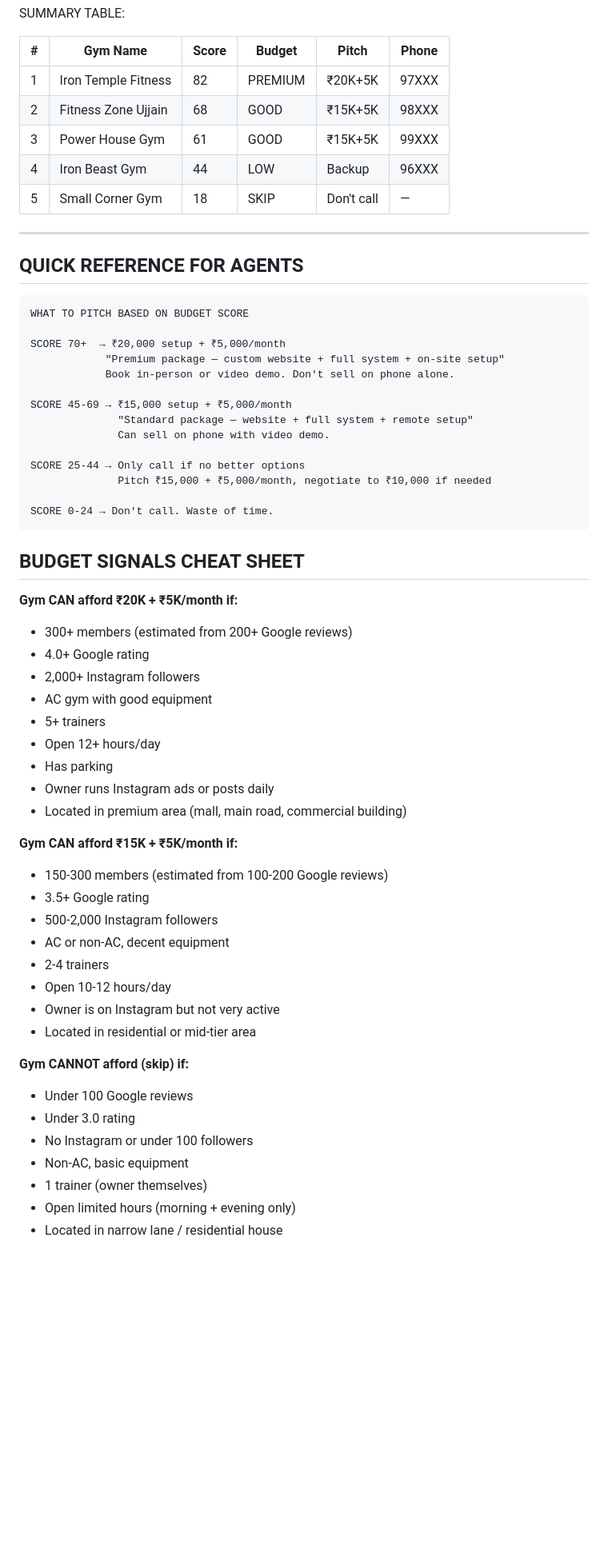
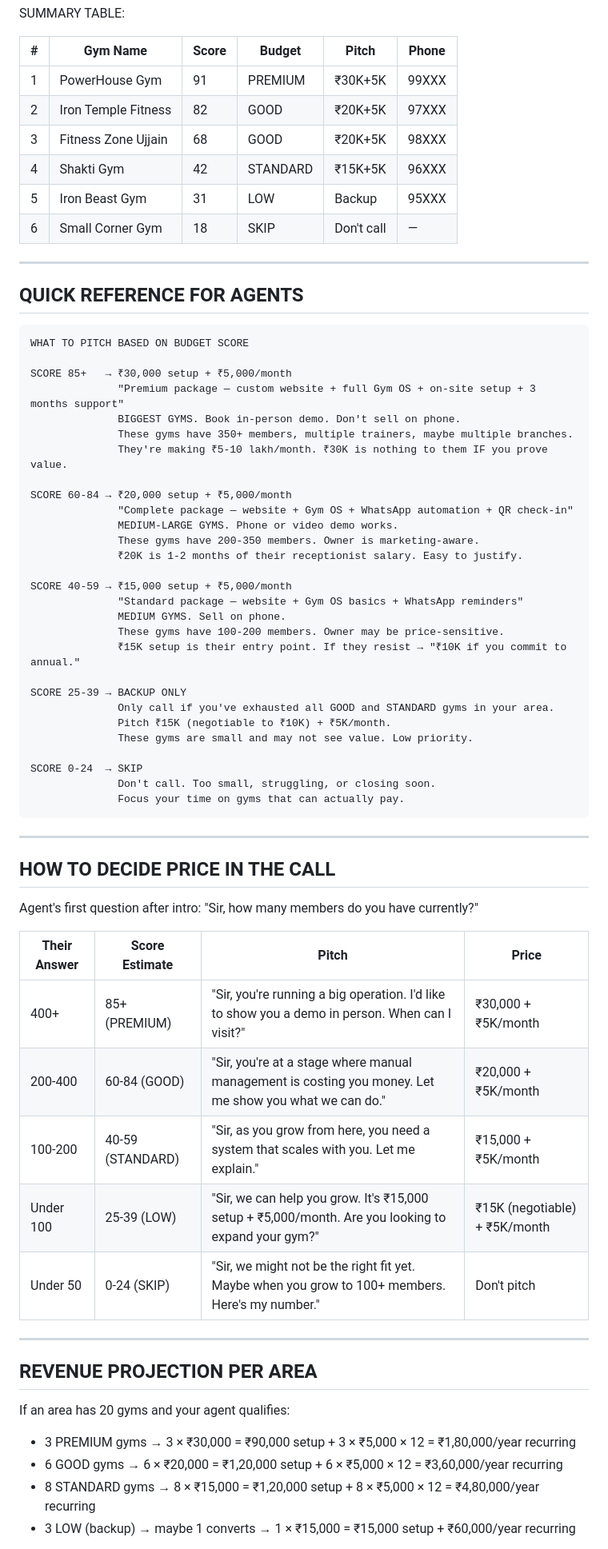
Before and after one commit to somilsharma2000/gym-os, a Markdown page: calling-kit/AREA_RESEARCH_PROMPT.md, the part around one of its changes. Shown at 80% size. Drawn GitHub-style; blank space fills up the shorter version.

Commit message:
Updated pricing: 3 tiers — ₹30K/₹20K/₹15K setup + ₹5K/month. Added premium tier for 350+ member gyms.

````diff
--- a/calling-kit/AREA_RESEARCH_PROMPT.md
+++ b/calling-kit/AREA_RESEARCH_PROMPT.md
@@ -231,11 +297,12 @@ SUMMARY TABLE:
 
 | # | Gym Name | Score | Budget | Pitch | Phone |
 |---|---|---|---|---|---|
-| 1 | Iron Temple Fitness | 82 | PREMIUM | ₹20K+5K | 97XXX |
-| 2 | Fitness Zone Ujjain | 68 | GOOD | ₹15K+5K | 98XXX |
-| 3 | Power House Gym | 61 | GOOD | ₹15K+5K | 99XXX |
-| 4 | Iron Beast Gym | 44 | LOW | Backup | 96XXX |
-| 5 | Small Corner Gym | 18 | SKIP | Don't call | — |
+| 1 | PowerHouse Gym | 91 | PREMIUM | ₹30K+5K | 99XXX |
+| 2 | Iron Temple Fitness | 82 | GOOD | ₹20K+5K | 97XXX |
+| 3 | Fitness Zone Ujjain | 68 | GOOD | ₹20K+5K | 98XXX |
+| 4 | Shakti Gym | 42 | STANDARD | ₹15K+5K | 96XXX |
+| 5 | Iron Beast Gym | 31 | LOW | Backup | 95XXX |
+| 6 | Small Corner Gym | 18 | SKIP | Don't call | — |
 
 ---
 
@@ -244,48 +311,55 @@ SUMMARY TABLE:
 ```
 WHAT TO PITCH BASED ON BUDGET SCORE
 
-SCORE 70+  → ₹20,000 setup + ₹5,000/month
-            "Premium package — custom website + full system + on-site setup"
-            Book in-person or video demo. Don't sell on phone alone.
+SCORE 85+   → ₹30,000 setup + ₹5,000/month
+              "Premium package — custom website + full Gym OS + on-site setup + 3 months support"
+              BIGGEST GYMS. Book in-person demo. Don't sell on phone.
+              These gyms have 350+ members, multiple trainers, maybe multiple branches.
+              They're making ₹5-10 lakh/month. ₹30K is nothing to them IF you prove value.
 
-SCORE 45-69 → ₹15,000 setup + ₹5,000/month
-              "Standard package — website + full system + remote setup"
-              Can sell on phone with video demo.
+SCORE 60-84 → ₹20,000 setup + ₹5,000/month
+              "Complete package — website + Gym OS + WhatsApp automation + QR check-in"
+              MEDIUM-LARGE GYMS. Phone or video demo works.
+              These gyms have 200-350 members. Owner is marketing-aware.
+              ₹20K is 1-2 months of their receptionist salary. Easy to justify.
 
-SCORE 25-44 → Only call if no better options
-              Pitch ₹15,000 + ₹5,000/month, negotiate to ₹10,000 if needed
+SCORE 40-59 → ₹15,000 setup + ₹5,000/month
+              "Standard package — website + Gym OS basics + WhatsApp reminders"
+              MEDIUM GYMS. Sell on phone.
+              These gyms have 100-200 members. Owner may be price-sensitive.
+              ₹15K setup is their entry point. If they resist → "₹10K if you commit to annual."
 
-SCORE 0-24 → Don't call. Waste of time.
+SCORE 25-39 → BACKUP ONLY
+              Only call if you've exhausted all GOOD and STANDARD gyms in your area.
+              Pitch ₹15K (negotiable to ₹10K) + ₹5K/month.
+              These gyms are small and may not see value. Low priority.
+
+SCORE 0-24  → SKIP
+              Don't call. Too small, struggling, or closing soon.
+              Focus your time on gyms that can actually pay.
 ```
 
-## BUDGET SIGNALS CHEAT SHEET
+---
 
-**Gym CAN afford ₹20K + ₹5K/month if:**
-- 300+ members (estimated from 200+ Google reviews)
-- 4.0+ Google rating
-- 2,000+ Instagram followers
-- AC gym with good equipment
-- 5+ trainers
-- Open 12+ hours/day
-- Has parking
-- Owner runs Instagram ads or posts daily
-- Located in premium area (mall, main road, commercial building)
+## HOW TO DECIDE PRICE IN THE CALL
 
-**Gym CAN afford ₹15K + ₹5K/month if:**
-- 150-300 members (estimated from 100-200 Google reviews)
-- 3.5+ Google rating
-- 500-2,000 Instagram followers
-- AC or non-AC, decent equipment
-- 2-4 trainers
-- Open 10-12 hours/day
-- Owner is on Instagram but not very active
-- Located in residential or mid-tier area
+Agent's first question after intro: "Sir, how many members do you have currently?"
 
-**Gym CANNOT afford (skip) if:**
-- Under 100 Google reviews
-- Under 3.0 rating
-- No Instagram or under 100 followers
-- Non-AC, basic equipment
-- 1 trainer (owner themselves)
-- Open limited hours (morning + evening only)
-- Located in narrow lane / residential house
+| Their Answer | Score Estimate | Pitch | Price |
+|---|---|---|---|
+| 400+ | 85+ (PREMIUM) | "Sir, you're running a big operation. I'd like to show you a demo in person. When can I visit?" | ₹30,000 + ₹5K/month |
+| 200-400 | 60-84 (GOOD) | "Sir, you're at a stage where manual management is costing you money. Let me show you what we can do." | ₹20,000 + ₹5K/month |
+| 100-200 | 40-59 (STANDARD) | "Sir, as you grow from here, you need a system that scales with you. Let me explain." | ₹15,000 + ₹5K/month |
+| Under 100 | 25-39 (LOW) | "Sir, we can help you grow. It's ₹15,000 setup + ₹5,000/month. Are you looking to expand your gym?" | ₹15K (negotiable) + ₹5K/month |
+| Under 50 | 0-24 (SKIP) | "Sir, we might not be the right fit yet. Maybe when you grow to 100+ members. Here's my number." | Don't pitch |
+
+---
+
+## REVENUE PROJECTION PER AREA
+
+If an area has 20 gyms and your agent qualifies:
+- 3 PREMIUM gyms → 3 × ₹30,000 = ₹90,000 setup + 3 × ₹5,000 × 12 = ₹1,80,000/year recurring
+- 6 GOOD gyms → 6 × ₹20,000 = ₹1,20,000 setup + 6 × ₹5,000 × 12 = ₹3,60,000/year recurring
+- 8 STANDARD gyms → 8 × ₹15,000 = ₹1,20,000 setup + 8 × ₹5,000 × 12 = ₹4,80,000/year recurring
+- 3 LOW (backup) → maybe 1 converts → 1 × ₹15,000 = ₹15,000 setup + ₹60,000/year recurring
+
````
Also changed, not shown: other parts of calling-kit/AREA_RESEARCH_PROMPT.md (+129 -56 lines).
